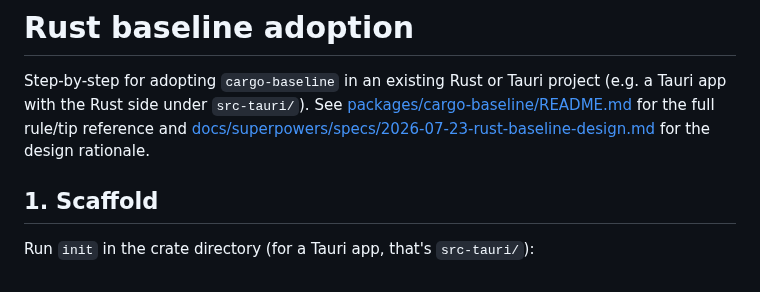
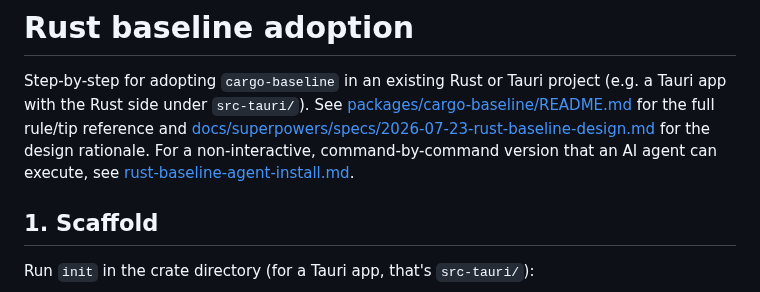
Before and after one commit to BusiRocket/baseline, a Markdown page: docs/guides/rust-baseline-adoption.md, the part around the change. Drawn GitHub-style.

Commit message:
docs: agent install runbook for cargo-baseline

```diff
--- a/docs/guides/rust-baseline-adoption.md
+++ b/docs/guides/rust-baseline-adoption.md
@@ -5,7 +5,9 @@ project (e.g. a Tauri app with the Rust side under `src-tauri/`). See
 [packages/cargo-baseline/README.md](../../packages/cargo-baseline/README.md)
 for the full rule/tip reference and
 [docs/superpowers/specs/2026-07-23-rust-baseline-design.md](../superpowers/specs/2026-07-23-rust-baseline-design.md)
-for the design rationale.
+for the design rationale. For a non-interactive, command-by-command version
+that an AI agent can execute, see
+[rust-baseline-agent-install.md](rust-baseline-agent-install.md).
 
 ## 1. Scaffold
 
```
Also changed, not shown: docs/guides/rust-baseline-agent-install.md (added, +138 -0 lines), 1 other file.
